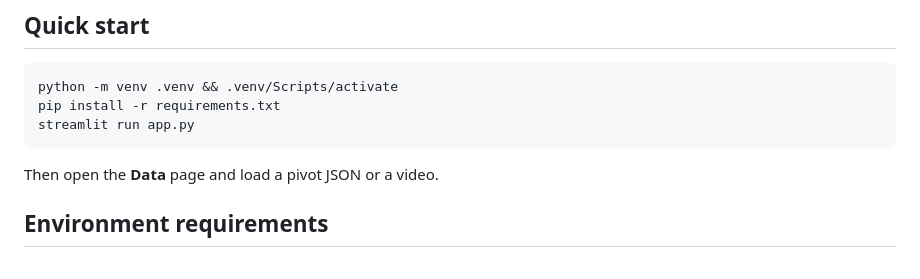
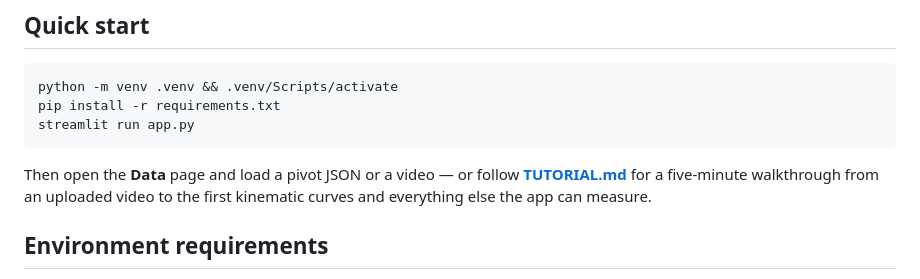
Before and after one commit to IDMDataHub/myogait_app, a Markdown page: README.md, the part around the change. GitHub-like rendering.

````diff
--- a/README.md
+++ b/README.md
@@ -27,7 +27,10 @@ pip install -r requirements.txt
 streamlit run app.py
 ```
 
-Then open the **Data** page and load a pivot JSON or a video.
+Then open the **Data** page and load a pivot JSON or a video — or follow
+[**TUTORIAL.md**](TUTORIAL.md) for a five-minute walkthrough from an
+uploaded video to the first kinematic curves and everything else the app
+can measure.
 
 ## Environment requirements
 
````
Also changed, not shown: TUTORIAL.md (added, +88 -0 lines).
